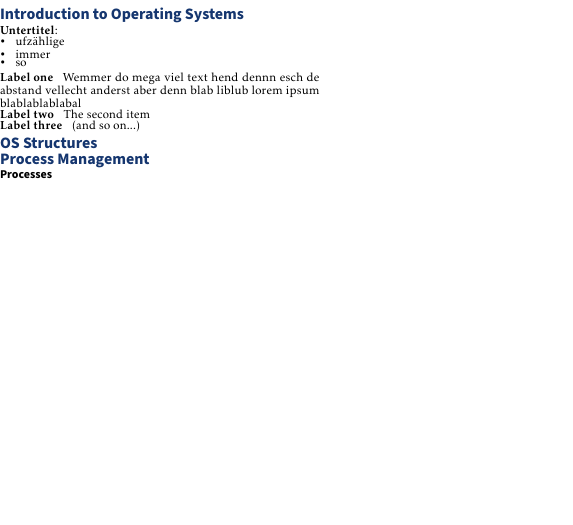
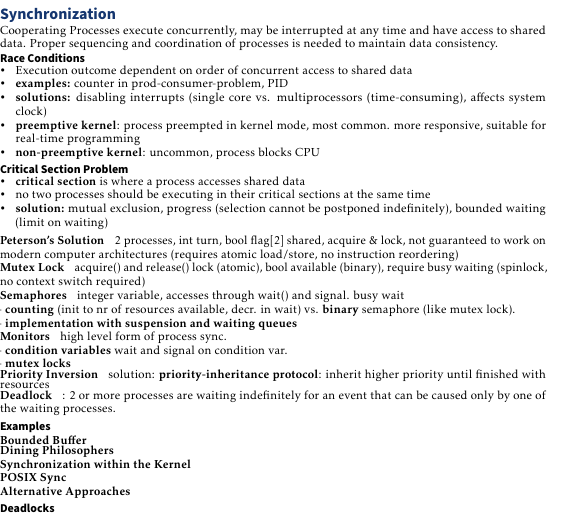
Before and after one commit to rahelv/os_cheatsheet, a LaTeX document (cheatsheet.tex, which reads inhalt/04_synchronization.tex): part of the page, cut at the place of the change, the shorter picture padded with empty space. Compiled offline with pdfLaTeX.

Commit message:
start 04 sync zf

```diff
--- a/cheatsheet.tex
+++ b/cheatsheet.tex
@@ -20,11 +20,12 @@
 
 \input{inhalt/def}
 \begin{document}
-\begin{multicols*}{5}
+\begin{multicols*}{3}
 \fontsize{6pt}{5pt}\selectfont
-\input{inhalt/01_introduction}
-\input{inhalt/02_os_structures}
-\input{inhalt/03_processes}
+% \input{inhalt/01_introduction}
+% \input{inhalt/02_os_structures}
+% \input{inhalt/03_processes}
+\input{inhalt/04_synchronization.tex}
 %\vfill\null
 %\columnbreak
 \end{multicols*}
--- /dev/null
+++ b/inhalt/04_synchronization.tex
@@ -0,0 +1,40 @@
+\section*{Synchronization}
+Cooperating Processes execute concurrently, may be interrupted at any time and have access to shared data. Proper sequencing and coordination of processes is needed to maintain data consistency.
+% access: LAS or shared memory/message passing
+\subsection*{Race Conditions}
+\begin{itemize}
+    \item Execution outcome dependent on order of concurrent access to shared data
+        \item \textbf{examples:} counter in prod-consumer-problem, PID
+        \item \textbf{solutions:} disabling interrupts (single core vs. multiprocessors (time-consuming), affects system clock)
+        \item \textbf{preemptive kernel}: process preempted in kernel mode, most common. more responsive, suitable for real-time programming
+            % TODO: verstehen
+    \item \textbf{non-preemptive kernel}: uncommon, process blocks CPU
+\end{itemize}
+\subsection*{Critical Section Problem}
+\begin{itemize}
+    \item \textbf{critical section} is where a process accesses shared data
+    \item no two processes should be executing in their critical sections at the same time
+    \item \textbf{solution:} mutual exclusion, progress (selection cannot be postponed indefinitely), bounded waiting (limit on waiting)
+\end{itemize}
+\begin{description}
+    \item[Peterson's Solution] 2 processes, int turn, bool flag[2] shared, acquire \& lock, not guaranteed to work on modern computer architectures (requires atomic load/store, no instruction reordering)
+    \item[Mutex Lock] acquire() and release() lock (atomic), bool available (binary), require busy waiting (spinlock, no context switch required)
+    \item[Semaphores] integer variable, accesses through wait() and signal. busy wait \\
+        - \textbf{counting} (init to nr of resources available, decr. in wait) vs. \textbf{binary} semaphore (like mutex lock). \\
+        -  \textbf{implementation with suspension and waiting queues} %TODO:: S. 26ff
+    \item[Monitors] high level form of process sync. \\
+        - \textbf{condition variables} wait and signal on condition var.   \\
+        - \textbf{mutex locks}
+    \item[Priority Inversion] solution: \textbf{priority-inheritance protocol}: inherit higher priority until finished with resources %TODO: Definition  Priority Inversion
+    \item[Deadlock]: 2 or more processes are waiting indefinitely for an event that can be caused only by one of the waiting processes.
+\end{description}
+\subsection*{Examples}
+\begin{description}
+    \item[Bounded Buffer]
+    \item[Dining Philosophers]
+    \item[Synchronization within the Kernel]
+    \item[POSIX Sync]
+    \item[Alternative Approaches]
+\end{description}
+\subsection*{Deadlocks}
+% starvation
```
